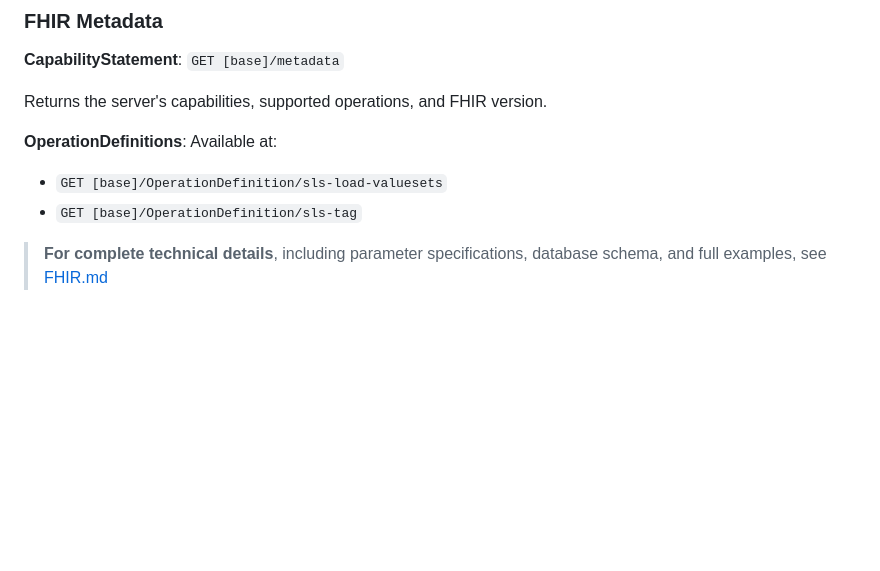
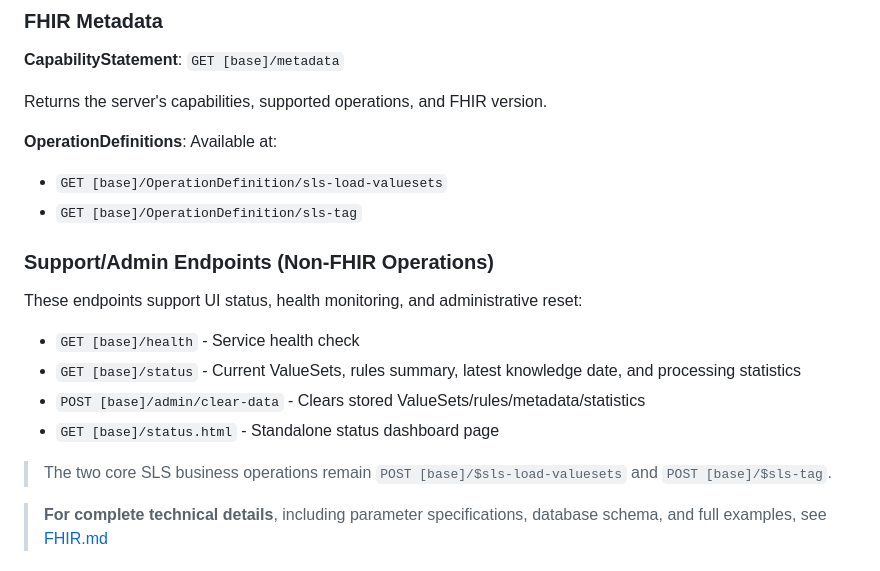
Before and after one commit to SHIFT-Task-Force/sls-ri, a Markdown page: README.md, the part around the change. Drawn GitHub-style; blank space fills up the shorter version.

Commit message:
update readme recognizing non-FHIR apis for support and admin

```diff
--- a/README.md
+++ b/README.md
@@ -129,6 +129,17 @@ Returns the server's capabilities, supported operations, and FHIR version.
 **OperationDefinitions**: Available at:
 - `GET [base]/OperationDefinition/sls-load-valuesets`
 - `GET [base]/OperationDefinition/sls-tag`
+
+### Support/Admin Endpoints (Non-FHIR Operations)
+
+These endpoints support UI status, health monitoring, and administrative reset:
+
+- `GET [base]/health` - Service health check
+- `GET [base]/status` - Current ValueSets, rules summary, latest knowledge date, and processing statistics
+- `POST [base]/admin/clear-data` - Clears stored ValueSets/rules/metadata/statistics
+- `GET [base]/status.html` - Standalone status dashboard page
+
+> The two core SLS business operations remain `POST [base]/$sls-load-valuesets` and `POST [base]/$sls-tag`.
 
 > **For complete technical details**, including parameter specifications, database schema, and full examples, see [FHIR.md](FHIR.md)
 
```
